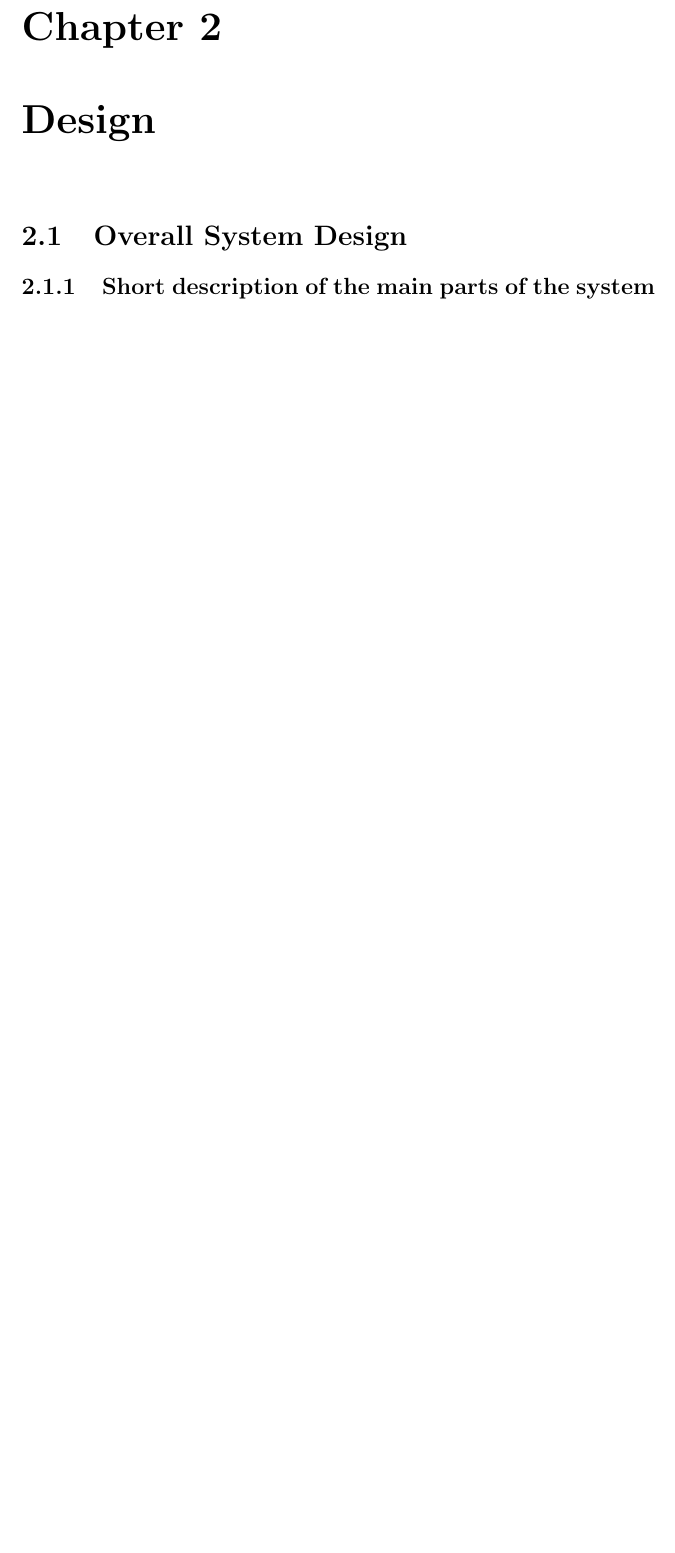
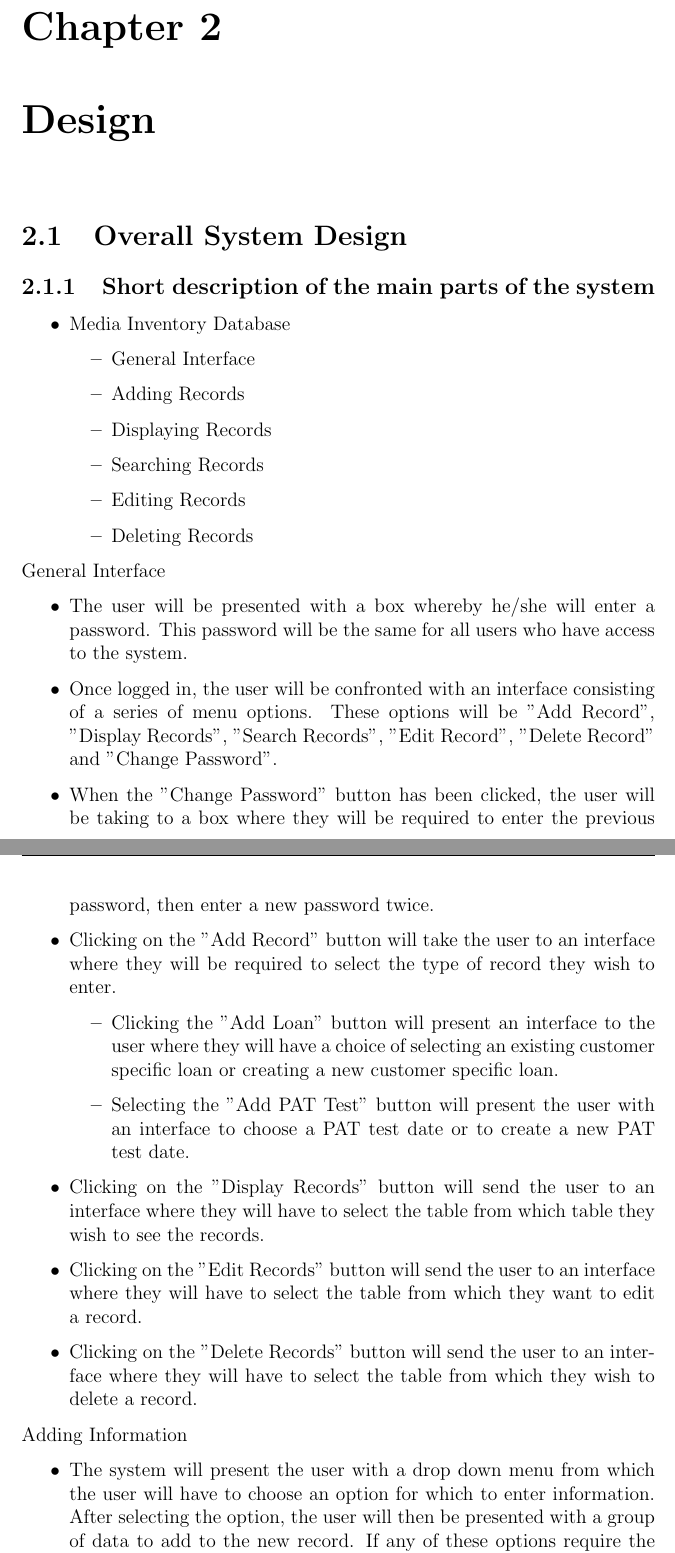
Before and after one commit to longroadcomputing/COMP4Coursework, a LaTeX thesis (coursework.tex, which reads Design/design.tex): part of page 39 of 57 before the commit and two parts of pages 38 and 39 of 61 after it, the two joined at a grey line, cut so that both start at the same text, the shorter picture padded with empty space. Compiled offline with pdfLaTeX.

Commit message:
Design update - flowcharts (1)

```diff
--- a/Design/design.tex
+++ b/Design/design.tex
@@ -4,3 +4,34 @@
 
 \subsection{Short description of the main parts of the system}
 
+\begin{itemize}
+    \item Media Inventory Database
+    \begin{itemize}
+        \item General Interface
+        \item Adding Records
+        \item Displaying Records
+        \item Searching Records
+        \item Editing Records
+        \item Deleting Records
+    \end{itemize}
+\end{itemize}
+
+General Interface
+\begin{itemize}
+    \item The user will be presented with a box whereby he/she will enter a password. This password will be the same for all users who have access to the system.
+    \item Once logged in, the user will be confronted with an interface consisting of a series of menu options. These options will be "Add Record", "Display Records", "Search Records", "Edit Record", "Delete Record" and "Change Password".
+    \item When the "Change Password" button has been clicked, the user will be taking to a box where they will be required to enter the previous password, then enter a new password twice.
+    \item Clicking on the "Add Record" button will take the user to an interface where they will be required to select the type of record they wish to enter.
+    \begin{itemize}
+        \item Clicking the "Add Loan" button will present an interface to the user where they will have a choice of selecting an existing customer specific loan or creating a new customer specific loan.
+        \item Selecting the "Add PAT Test" button will present the user with an interface to choose a PAT test date or to create a new PAT test date.
+    \end{itemize}
+    \item Clicking on the "Display Records" button will send the user to an interface where they will have to select the table from which table they wish to see the records.
+    \item Clicking on the "Edit Records" button will send the user to an interface where they will have to select the table from which they want to edit a record.
+    \item Clicking on the "Delete Records" button will send the user to an interface where they will have to select the table from which they wish to delete a record.
+\end{itemize}
+
+Adding Information
+\begin{itemize}
+    \item The system will present the user with a drop down menu from which the user will have to choose an option for which to enter information. After selecting the option, the user will then be presented with a group of data to add to the new record. If any of these options require the user to enter data relating to another table within the database, they will be presented with a drop down menu and will be required to select an option before they record can be created.
+    \item Once all the required data fields have been complete, the system will add a unique identifier to the record of information and save in to the database
```
Also changed, not shown: Analysis/analysis.tex (+4 -3 lines), Design/Database_Design/User_Interface/Open Day Running Order.jpg (added), Design/system_flowcharts/PDFs/main_system_flowchart.pdf (added), coursework.pdf, Design/design.tex (35 more changed lines), 13 other files.
